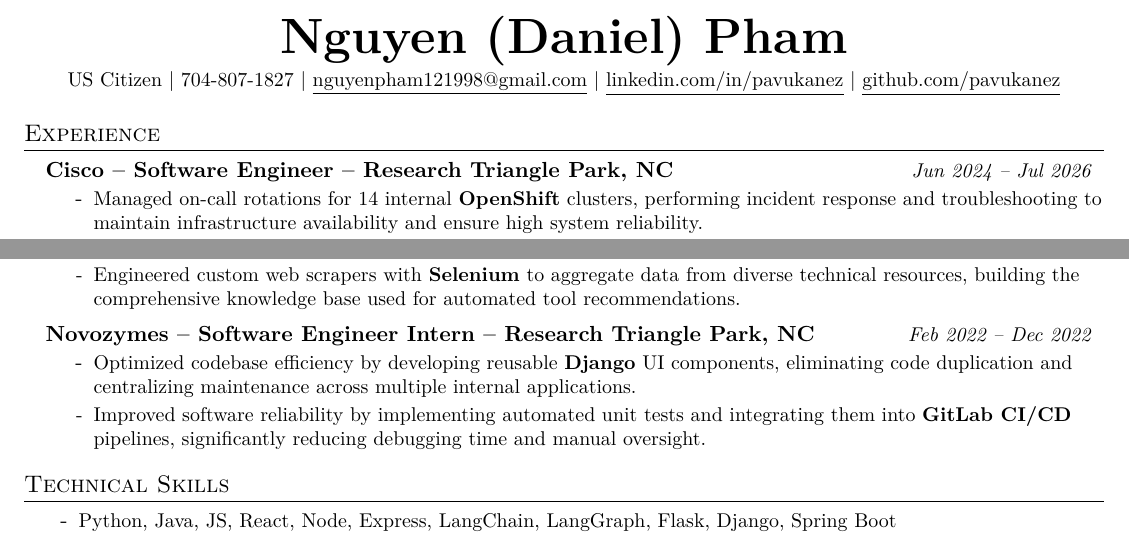
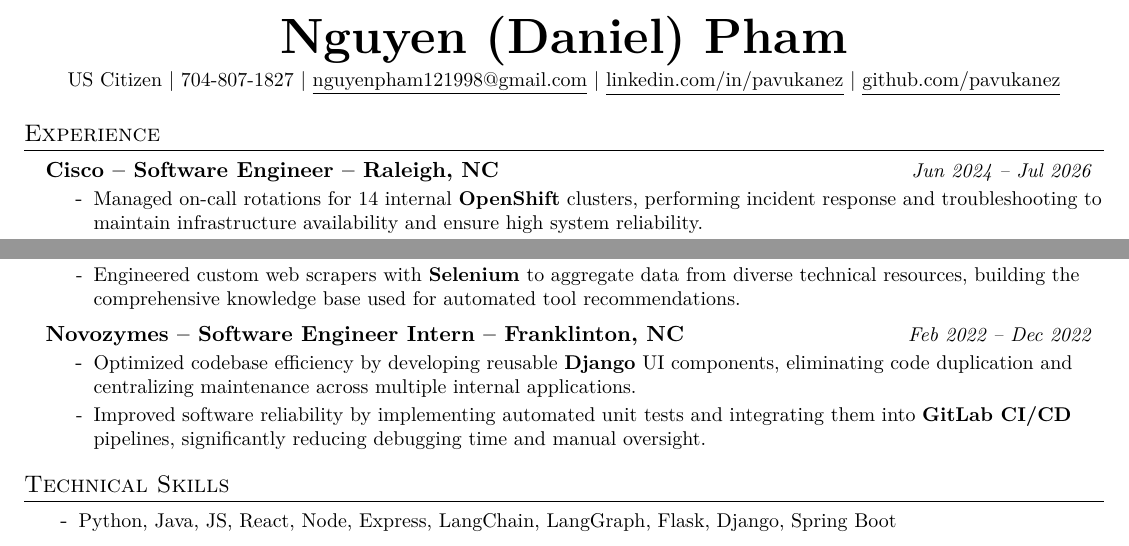
Before and after one commit to pavukanez/pavukanez.github.io, a LaTeX CV (resume/NguyenPham_SoftwareEngineer.tex): two parts of the page, joined at a grey line, cut so that both start at the same text. Compiled offline with pdfLaTeX.

Commit message:
update resume

```diff
--- a/resume/NguyenPham_SoftwareEngineer.tex
+++ b/resume/NguyenPham_SoftwareEngineer.tex
@@ -85,7 +85,7 @@
 \section{Experience}
   \resumeSubHeadingListStart
     \resumeSubheading
-      {Cisco}{Software Engineer}{Research Triangle Park, NC}{Jun 2024 -- Jul 2026}
+      {Cisco}{Software Engineer}{Raleigh, NC}{Jun 2024 -- Jul 2026}
         \resumeItemListStart
             \resumeItem{Managed on-call rotations for 14 internal \textbf{OpenShift} clusters, performing incident response and troubleshooting to maintain infrastructure availability and ensure high system reliability.}
             \resumeItem{Built \textbf{LangGraph} AI agents to assist on-calls by investigating live alerts and executing diagnostic commands, generating RCA documentation to reduce manual investigation time by 65\%.}
@@ -118,7 +118,7 @@
     \resumeItemListEnd
 
     \resumeSubheading
-      {Novozymes}{Software Engineer Intern}{Research Triangle Park, NC}{Feb 2022 -- Dec 2022}
+      {Novozymes}{Software Engineer Intern}{Franklinton, NC}{Feb 2022 -- Dec 2022}
       \resumeItemListStart
         \resumeItem{Optimized codebase efficiency by developing reusable \textbf{Django} UI components, eliminating code duplication and centralizing maintenance across multiple internal applications.}
         \resumeItem{Improved software reliability by implementing automated unit tests and integrating them into \textbf{GitLab CI/CD} pipelines, significantly reducing debugging time and manual oversight.}
```
Also changed, not shown: 2 other files.
